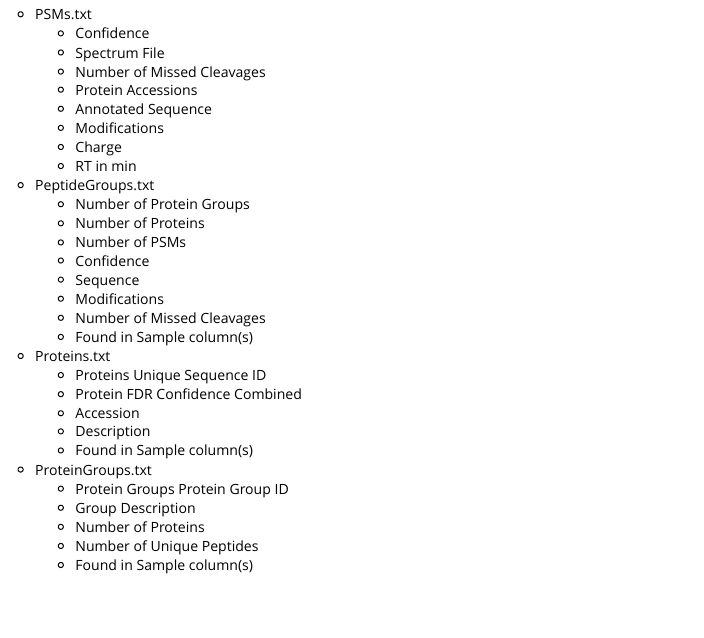
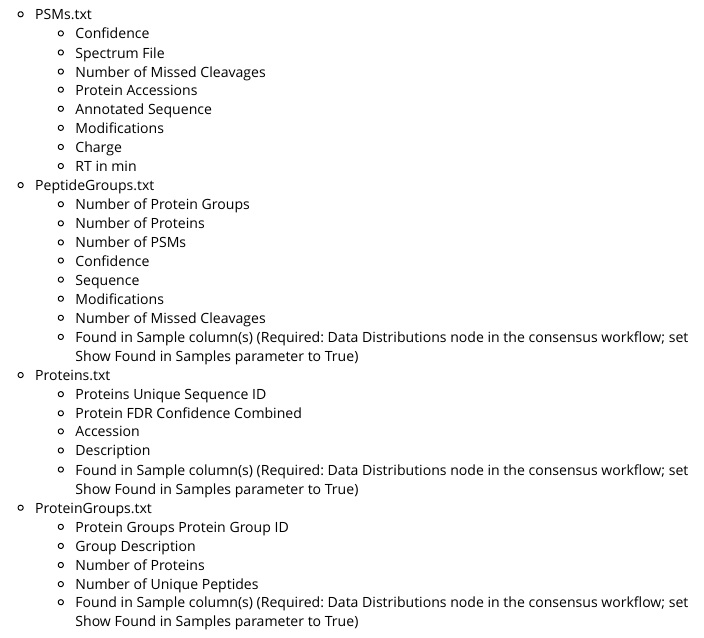
Before and after one commit to OKdll/mpwR, an R Markdown document (vignettes/Requirements.Rmd): the page in a window 1100 px wide, from 1740 px down. Rendered offline with R 4.5, knitr and Pandoc, with nearby package versions.

Commit message:
Requirements - add clarification about Found in Sample columns

```diff
--- a/vignettes/Requirements.Rmd
+++ b/vignettes/Requirements.Rmd
@@ -119,18 +119,18 @@ Please enable R-friendly headers for exporting the files. The following files an
     * Sequence
     * Modifications
     * Number of Missed Cleavages
-    * Found in Sample column(s)
+    * Found in Sample column(s) (Required: Data Distributions node in the consensus workflow; set Show Found in Samples parameter to True)
 
 * Proteins.txt
     * Proteins Unique Sequence ID
     * Protein FDR Confidence Combined
     * Accession
     * Description
-    * Found in Sample column(s)
+    * Found in Sample column(s) (Required: Data Distributions node in the consensus workflow; set Show Found in Samples parameter to True)
 
 * ProteinGroups.txt
     * Protein Groups Protein Group ID
     * Group Description
     * Number of Proteins
     * Number of Unique Peptides
-    * Found in Sample column(s)
+    * Found in Sample column(s) (Required: Data Distributions node in the consensus workflow; set Show Found in Samples parameter to True)
```
